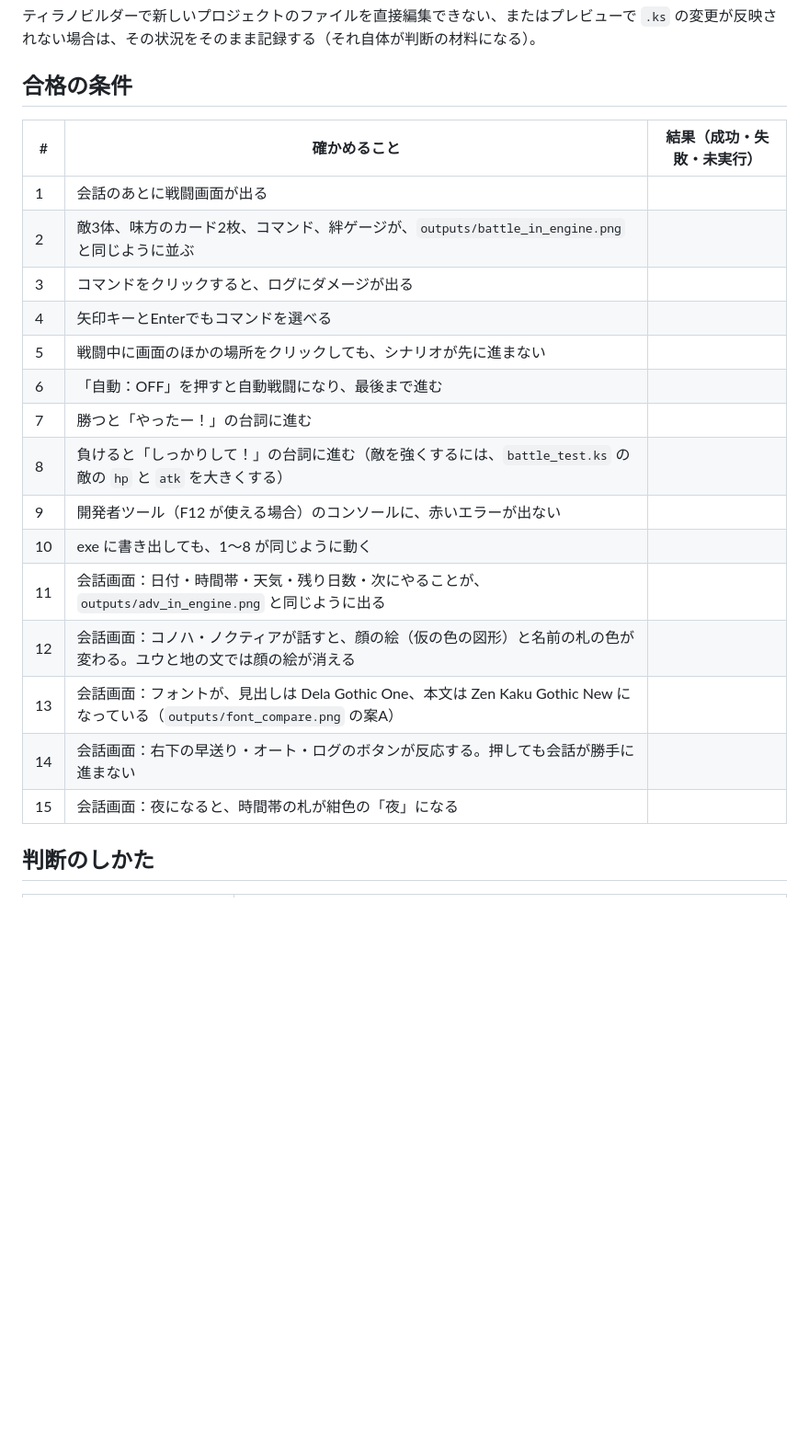
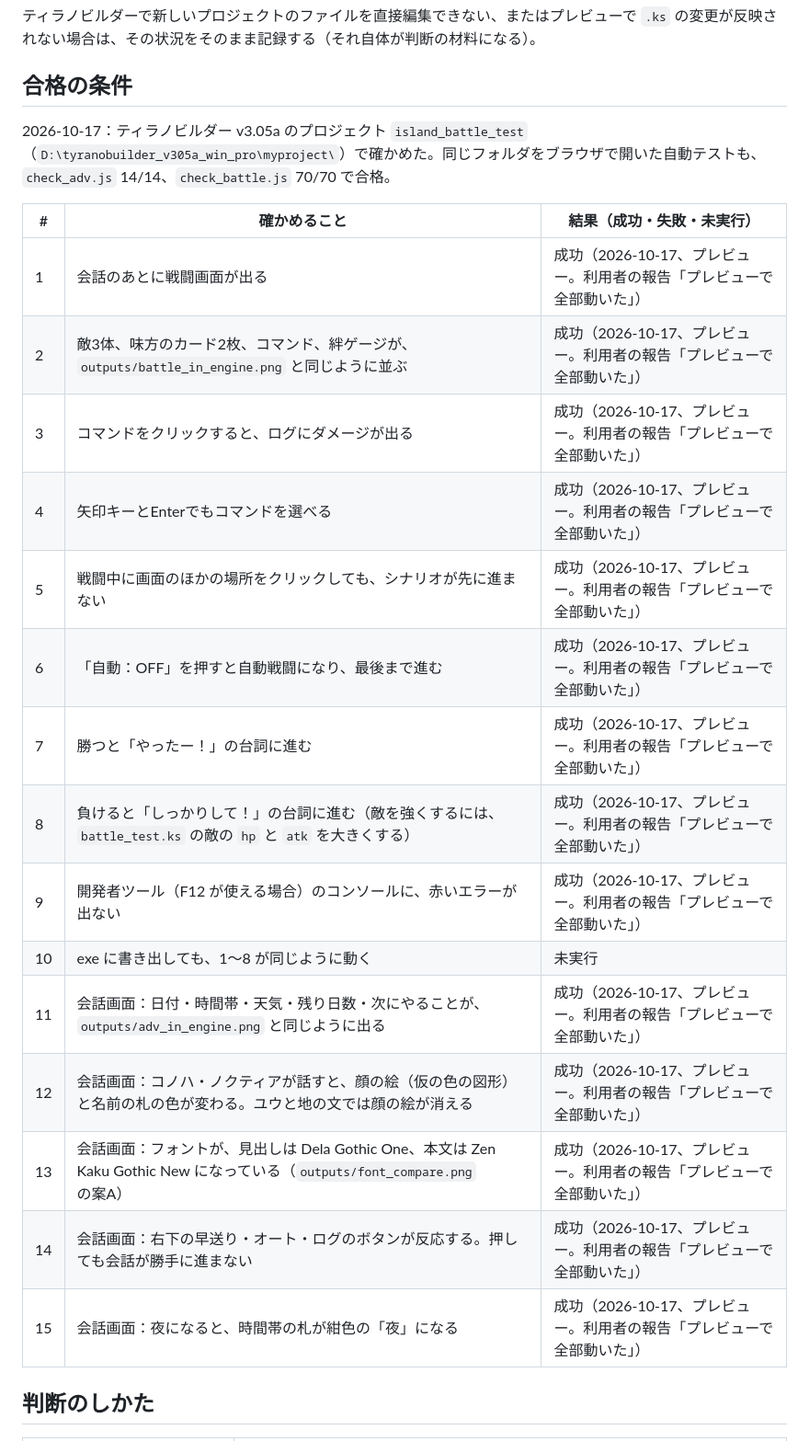
Before and after one commit to redbillyzeon-droid/test, a Markdown page: docs/game/handoff-local-engine-check.md, the part around the change. Shown at 92% size. Drawn GitHub-style; blank space fills up the shorter version.

Commit message:
エンジンの確認：ティラノビルダーのプレビューで試作が動いた（利用者が確認）
handoff-local-engine-check.md の合格の条件に結果を記入。exe への書き出し（条件10）は未実行。

Co-Authored-By: Claude Opus 5.5 <noreply@anthropic.com>

```diff
--- a/docs/game/handoff-local-engine-check.md
+++ b/docs/game/handoff-local-engine-check.md
@@ -63,23 +63,25 @@
 
 ## 合格の条件
 
+2026-10-17：ティラノビルダー v3.05a のプロジェクト `island_battle_test`（`D:\tyranobuilder_v305a_win_pro\myproject\`）で確かめた。同じフォルダをブラウザで開いた自動テストも、`check_adv.js` 14/14、`check_battle.js` 70/70 で合格。
+
 | # | 確かめること | 結果（成功・失敗・未実行） |
 |---|---|---|
-| 1 | 会話のあとに戦闘画面が出る | |
-| 2 | 敵3体、味方のカード2枚、コマンド、絆ゲージが、`outputs/battle_in_engine.png` と同じように並ぶ | |
-| 3 | コマンドをクリックすると、ログにダメージが出る | |
-| 4 | 矢印キーとEnterでもコマンドを選べる | |
-| 5 | 戦闘中に画面のほかの場所をクリックしても、シナリオが先に進まない | |
-| 6 | 「自動：OFF」を押すと自動戦闘になり、最後まで進む | |
-| 7 | 勝つと「やったー！」の台詞に進む | |
-| 8 | 負けると「しっかりして！」の台詞に進む（敵を強くするには、`battle_test.ks` の敵の `hp` と `atk` を大きくする） | |
-| 9 | 開発者ツール（F12 が使える場合）のコンソールに、赤いエラーが出ない | |
-| 10 | exe に書き出しても、1〜8 が同じように動く | |
-| 11 | 会話画面：日付・時間帯・天気・残り日数・次にやることが、`outputs/adv_in_engine.png` と同じように出る | |
-| 12 | 会話画面：コノハ・ノクティアが話すと、顔の絵（仮の色の図形）と名前の札の色が変わる。ユウと地の文では顔の絵が消える | |
-| 13 | 会話画面：フォントが、見出しは Dela Gothic One、本文は Zen Kaku Gothic New になっている（`outputs/font_compare.png` の案A） | |
-| 14 | 会話画面：右下の早送り・オート・ログのボタンが反応する。押しても会話が勝手に進まない | |
-| 15 | 会話画面：夜になると、時間帯の札が紺色の「夜」になる | |
+| 1 | 会話のあとに戦闘画面が出る | 成功（2026-10-17、プレビュー。利用者の報告「プレビューで全部動いた」） |
+| 2 | 敵3体、味方のカード2枚、コマンド、絆ゲージが、`outputs/battle_in_engine.png` と同じように並ぶ | 成功（2026-10-17、プレビュー。利用者の報告「プレビューで全部動いた」） |
+| 3 | コマンドをクリックすると、ログにダメージが出る | 成功（2026-10-17、プレビュー。利用者の報告「プレビューで全部動いた」） |
+| 4 | 矢印キーとEnterでもコマンドを選べる | 成功（2026-10-17、プレビュー。利用者の報告「プレビューで全部動いた」） |
+| 5 | 戦闘中に画面のほかの場所をクリックしても、シナリオが先に進まない | 成功（2026-10-17、プレビュー。利用者の報告「プレビューで全部動いた」） |
+| 6 | 「自動：OFF」を押すと自動戦闘になり、最後まで進む | 成功（2026-10-17、プレビュー。利用者の報告「プレビューで全部動いた」） |
+| 7 | 勝つと「やったー！」の台詞に進む | 成功（2026-10-17、プレビュー。利用者の報告「プレビューで全部動いた」） |
+| 8 | 負けると「しっかりして！」の台詞に進む（敵を強くするには、`battle_test.ks` の敵の `hp` と `atk` を大きくする） | 成功（2026-10-17、プレビュー。利用者の報告「プレビューで全部動いた」） |
+| 9 | 開発者ツール（F12 が使える場合）のコンソールに、赤いエラーが出ない | 成功（2026-10-17、プレビュー。利用者の報告「プレビューで全部動いた」） |
+| 10 | exe に書き出しても、1〜8 が同じように動く | 未実行 |
+| 11 | 会話画面：日付・時間帯・天気・残り日数・次にやることが、`outputs/adv_in_engine.png` と同じように出る | 成功（2026-10-17、プレビュー。利用者の報告「プレビューで全部動いた」） |
+| 12 | 会話画面：コノハ・ノクティアが話すと、顔の絵（仮の色の図形）と名前の札の色が変わる。ユウと地の文では顔の絵が消える | 成功（2026-10-17、プレビュー。利用者の報告「プレビューで全部動いた」） |
+| 13 | 会話画面：フォントが、見出しは Dela Gothic One、本文は Zen Kaku Gothic New になっている（`outputs/font_compare.png` の案A） | 成功（2026-10-17、プレビュー。利用者の報告「プレビューで全部動いた」） |
+| 14 | 会話画面：右下の早送り・オート・ログのボタンが反応する。押しても会話が勝手に進まない | 成功（2026-10-17、プレビュー。利用者の報告「プレビューで全部動いた」） |
+| 15 | 会話画面：夜になると、時間帯の札が紺色の「夜」になる | 成功（2026-10-17、プレビュー。利用者の報告「プレビューで全部動いた」） |
 
 ## 判断のしかた
 
```
Also changed, not shown: tasks/handoff.md (+2 -0 lines).
